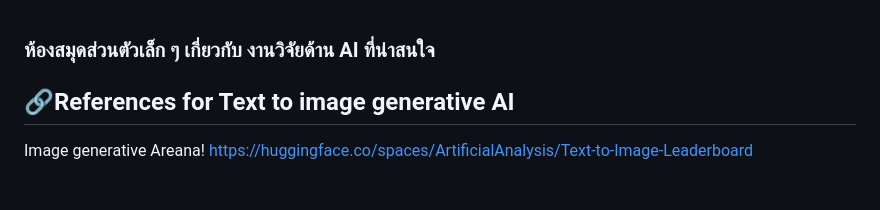
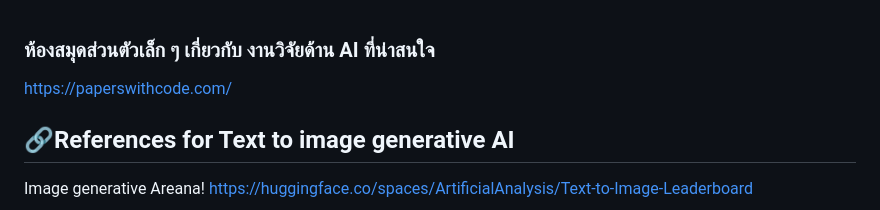
Before and after one commit to gordon123/lean2ComfyUI, a Markdown page: references-research-ai-paper/readme.md, the part around the change. Drawn GitHub-style; blank space fills up the shorter version.

```diff
--- a/references-research-ai-paper/readme.md
+++ b/references-research-ai-paper/readme.md
@@ -1,4 +1,6 @@
 ### ห้องสมุดส่วนตัวเล็ก ๆ เกี่ยวกับ งานวิจัยด้าน AI ที่น่าสนใจ
+
+https://paperswithcode.com/
 
 ## 🔗References for Text to image generative AI
 
```
